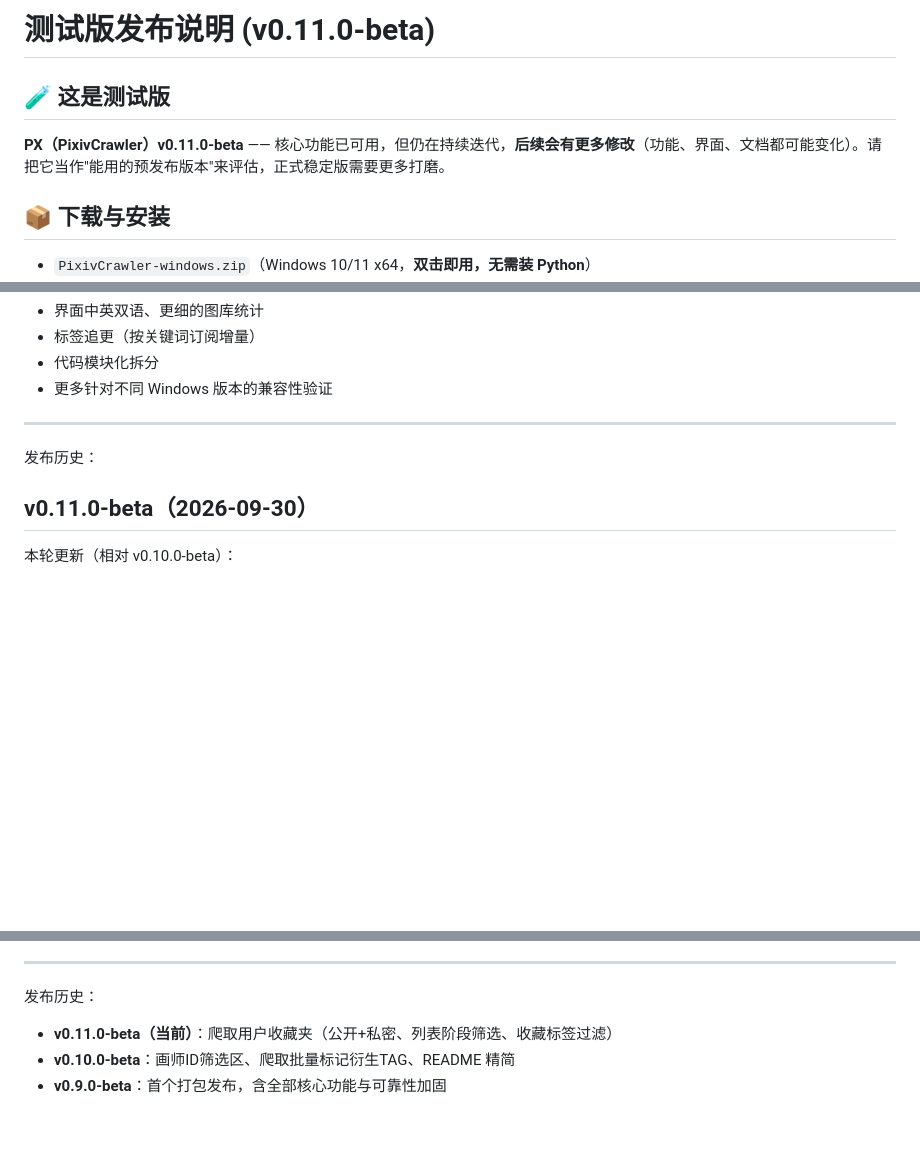
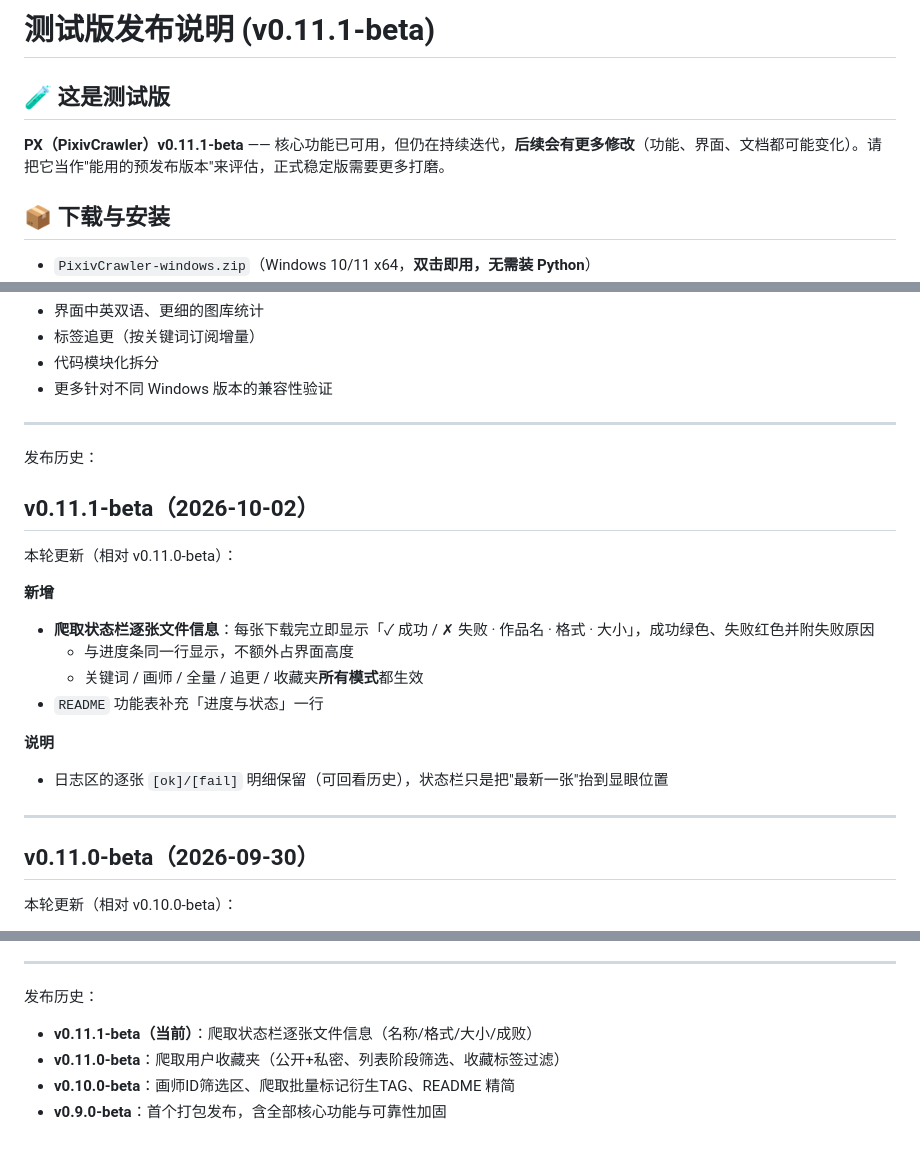
Before and after one commit to leerogerstheman/LeebertyPixiv, a Markdown page: RELEASE_NOTES.md, 3 parts joined by grey strips. Drawn GitHub-style; blank space fills up the shorter version.

```diff
--- a/RELEASE_NOTES.md
+++ b/RELEASE_NOTES.md
@@ -1,8 +1,8 @@
-# 测试版发布说明 (v0.11.0-beta)
+# 测试版发布说明 (v0.11.1-beta)
 
 ## 🧪 这是测试版
 
-**PX（PixivCrawler）v0.11.0-beta** —— 核心功能已可用，但仍在持续迭代，**后续会有更多修改**（功能、界面、文档都可能变化）。请把它当作"能用的预发布版本"来评估，正式稳定版需要更多打磨。
+**PX（PixivCrawler）v0.11.1-beta** —— 核心功能已可用，但仍在持续迭代，**后续会有更多修改**（功能、界面、文档都可能变化）。请把它当作"能用的预发布版本"来评估，正式稳定版需要更多打磨。
 
 ## 📦 下载与安装
 
@@ -57,6 +57,21 @@
 
 发布历史：
 
+## v0.11.1-beta（2026-10-02）
+
+本轮更新（相对 v0.11.0-beta）：
+
+**新增**
+- **爬取状态栏逐张文件信息**：每张下载完立即显示「✓ 成功 / ✗ 失败 · 作品名 · 格式 · 大小」，成功绿色、失败红色并附失败原因
+  - 与进度条同一行显示，不额外占界面高度
+  - 关键词 / 画师 / 全量 / 追更 / 收藏夹**所有模式**都生效
+- `README` 功能表补充「进度与状态」一行
+
+**说明**
+- 日志区的逐张 `[ok]/[fail]` 明细保留（可回看历史），状态栏只是把"最新一张"抬到显眼位置
+
+---
+
 ## v0.11.0-beta（2026-09-30）
 
 本轮更新（相对 v0.10.0-beta）：
@@ -76,6 +91,7 @@
 ---
 
 发布历史：
-- **v0.11.0-beta（当前）**：爬取用户收藏夹（公开+私密、列表阶段筛选、收藏标签过滤）
+- **v0.11.1-beta（当前）**：爬取状态栏逐张文件信息（名称/格式/大小/成败）
+- **v0.11.0-beta**：爬取用户收藏夹（公开+私密、列表阶段筛选、收藏标签过滤）
 - **v0.10.0-beta**：画师ID筛选区、爬取批量标记衍生TAG、README 精简
 - **v0.9.0-beta**：首个打包发布，含全部核心功能与可靠性加固
```
Also changed, not shown: README.md (+1 -0 lines).
